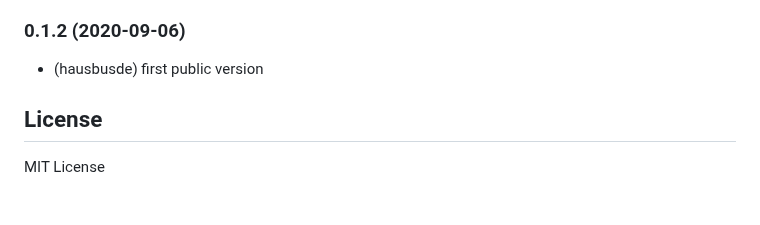
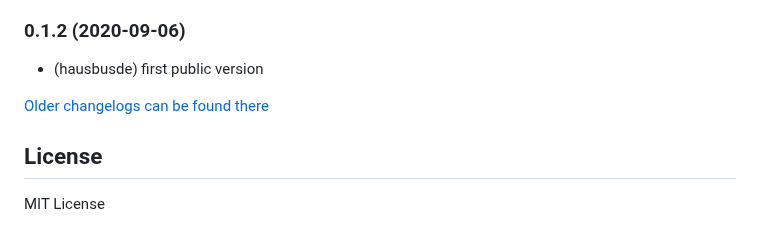
Before and after one commit to hausbus/ioBroker.hausbus_de, a Markdown page: README.md, the part around the change. GitHub-like rendering; blank space fills up the shorter version.

Commit message:
Update from template: S6020-addChangelogOld

```diff
--- a/README.md
+++ b/README.md
@@ -118,6 +118,8 @@ The HausBus.de adapter is ready to use without further configurations. It is aut
 ### 0.1.2 (2020-09-06)
 * (hausbusde) first public version
 
+[Older changelogs can be found there](CHANGELOG_OLD.md)
+
 ## License
 MIT License
 
```
Also changed, not shown: CHANGELOG_OLD.md (added, +1 -0 lines).
